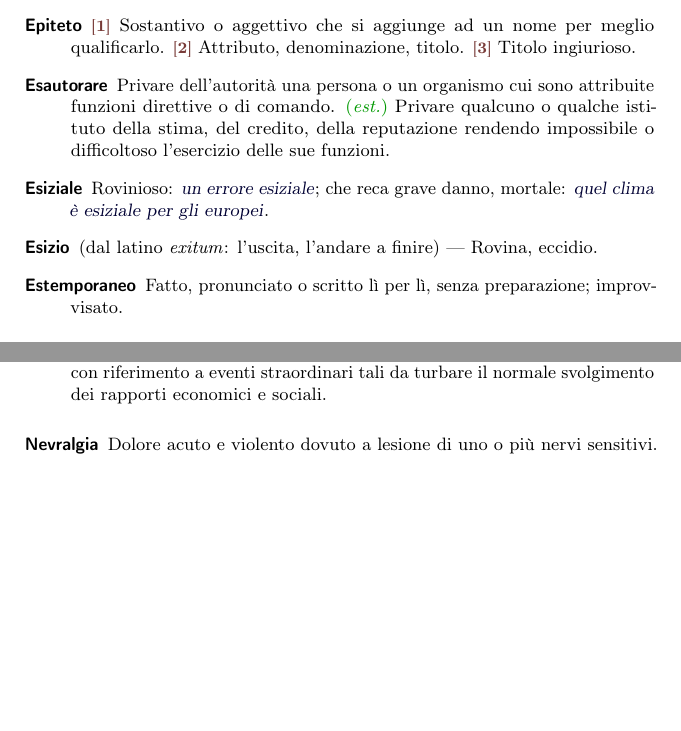
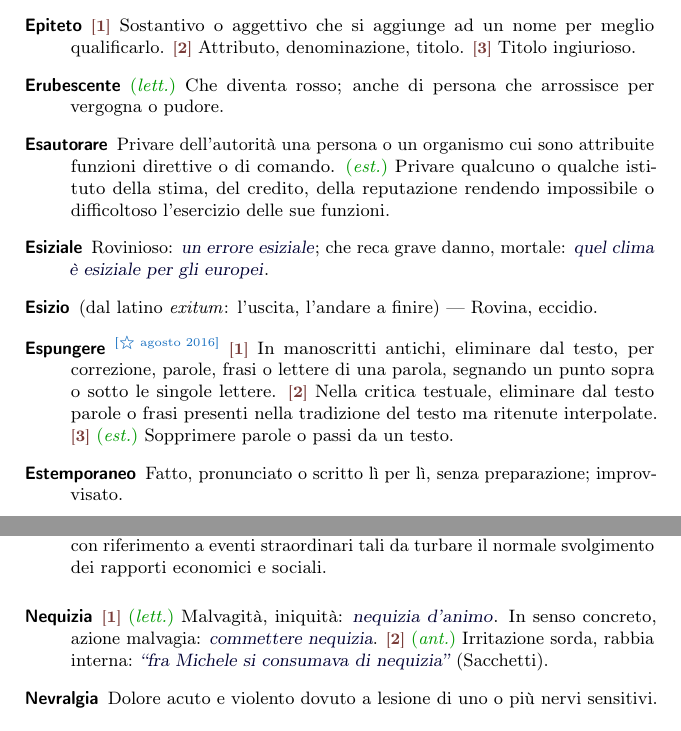
Before and after one commit to pdigiglio/dizionario, a LaTeX document (main.tex, which reads listeParole/E.tex, listeParole/N.tex): two parts of pages 5 and 8 of 12 before the commit and two parts of pages 5 and 8 of 13 after it, joined at a grey line, cut so that both start at the same text, the shorter picture padded with empty space. Compiled offline with pdfLaTeX.

Commit message:
add words

```diff
--- a/listeParole/E.tex
+++ b/listeParole/E.tex
@@ -53,3 +53,13 @@
     name        = {Esautorare},% 2016-07-24
     description = {Privare dell'autorità una persona o un organismo cui sono attribuite funzioni direttive o di comando. \est~Privare qualcuno o qualche istituto della stima, del credito, della reputazione rendendo impossibile o difficoltoso l'esercizio delle sue funzioni}%
 }
+
+\newglossaryentry{espungere}{% 9
+    name        = {Espungere},% 2016-08-13
+	description = {\wom{agosto 2016}{\switch{1}~In manoscritti antichi, eliminare dal testo, per correzione, parole, frasi o lettere di una parola, segnando un punto sopra o sotto le singole lettere. \switch{2}~Nella critica testuale, eliminare dal testo parole o frasi presenti nella tradizione del testo ma ritenute interpolate. \switch{3}~\est~Sopprimere parole o passi da un testo}}%
+}
+
+\newglossaryentry{erubescente}{% 11
+    name        = {Erubescente},% 2016-08-13
+    description = {\lett~Che diventa rosso; anche di persona che arrossisce per vergogna o pudore}%
+}
--- a/listeParole/N.tex
+++ b/listeParole/N.tex
@@ -3,3 +3,8 @@
     name        = {Nevralgia},%
     description = {Dolore acuto e violento dovuto a lesione di uno o più nervi sensitivi}%
 }
+
+\newglossaryentry{nequizia}{% 8
+    name        = {Nequizia},% 2016-08-13
+    description = {\switch{1}~\lett~Malvagità, iniquità: \ex{nequizia d'animo}. In senso concreto, azione malvagia: \ex{commettere nequizia}. \switch{2}~\ant~Irritazione sorda, rabbia interna: \ex{``fra Michele si consumava di nequizia''} (Sacchetti)}%
+}
```
